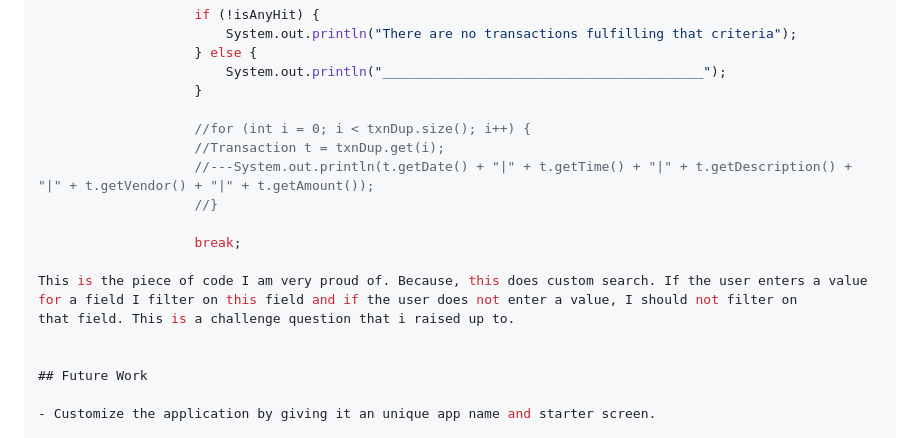
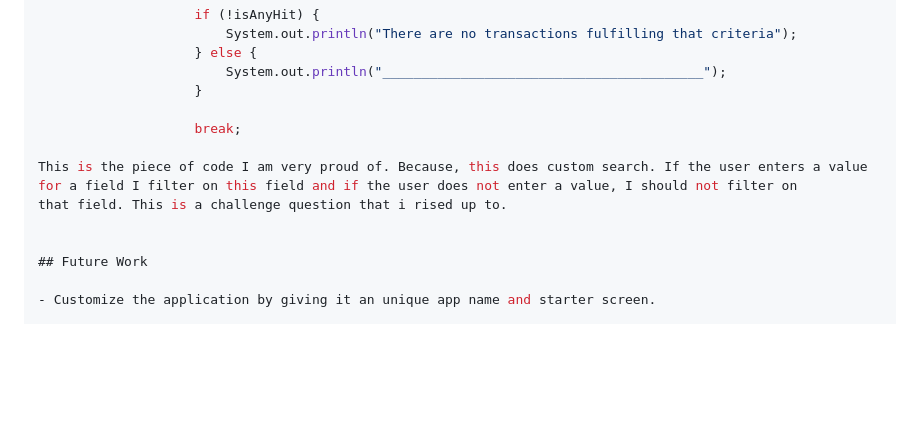
Before and after one commit to premannamal/accounting-ledger, a Markdown page: README.md, the part around one of its changes. Rendered like a GitHub page; blank space fills up the shorter version.

```diff
--- a/README.md
+++ b/README.md
@@ -120,15 +122,10 @@ date|time|description|vendor|amount
                         System.out.println("_________________________________________");
                     }
 
-                    //for (int i = 0; i < txnDup.size(); i++) {
-                    //Transaction t = txnDup.get(i);
-                    //---System.out.println(t.getDate() + "|" + t.getTime() + "|" + t.getDescription() + "|" + t.getVendor() + "|" + t.getAmount());
-                    //}
-
                     break;
 
 This is the piece of code I am very proud of. Because, this does custom search. If the user enters a value for a field I filter on this field and if the user does not enter a value, I should not filter on
-that field. This is a challenge question that i raised up to.
+that field. This is a challenge question that i rised up to.
 
 
 ## Future Work
```
Also changed, not shown: other parts of README.md (+3 -1 lines), Screenshot1.png (added), Screenshot2.png (added), 1 other file.
